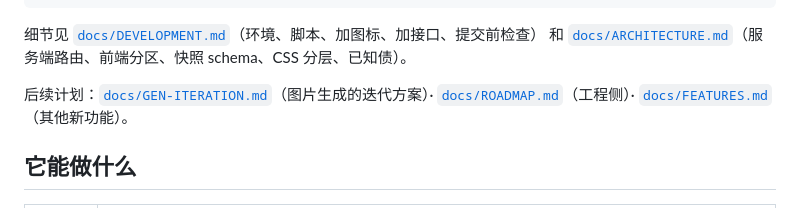
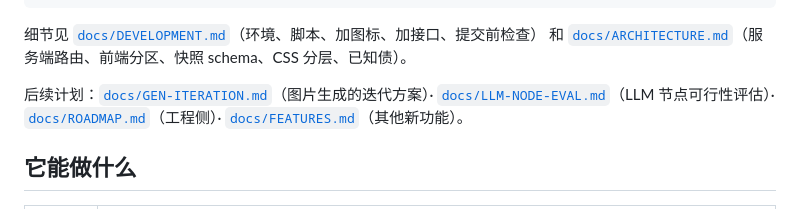
Before and after one commit to miccrro/InfiSheet, a Markdown page: README.md, the part around the change. Drawn GitHub-style.

```diff
--- a/README.md
+++ b/README.md
@@ -42,6 +42,7 @@ npm run pack       # 打 zip 到 dist/
 和 [`docs/ARCHITECTURE.md`](docs/ARCHITECTURE.md)（服务端路由、前端分区、快照 schema、CSS 分层、已知债）。
 
 后续计划：[`docs/GEN-ITERATION.md`](docs/GEN-ITERATION.md)（图片生成的迭代方案）·
+[`docs/LLM-NODE-EVAL.md`](docs/LLM-NODE-EVAL.md)（LLM 节点可行性评估）·
 [`docs/ROADMAP.md`](docs/ROADMAP.md)（工程侧）· [`docs/FEATURES.md`](docs/FEATURES.md)（其他新功能）。
 
 ## 它能做什么
```
Also changed, not shown: docs/LLM-NODE-EVAL.md (added, +158 -0 lines).
